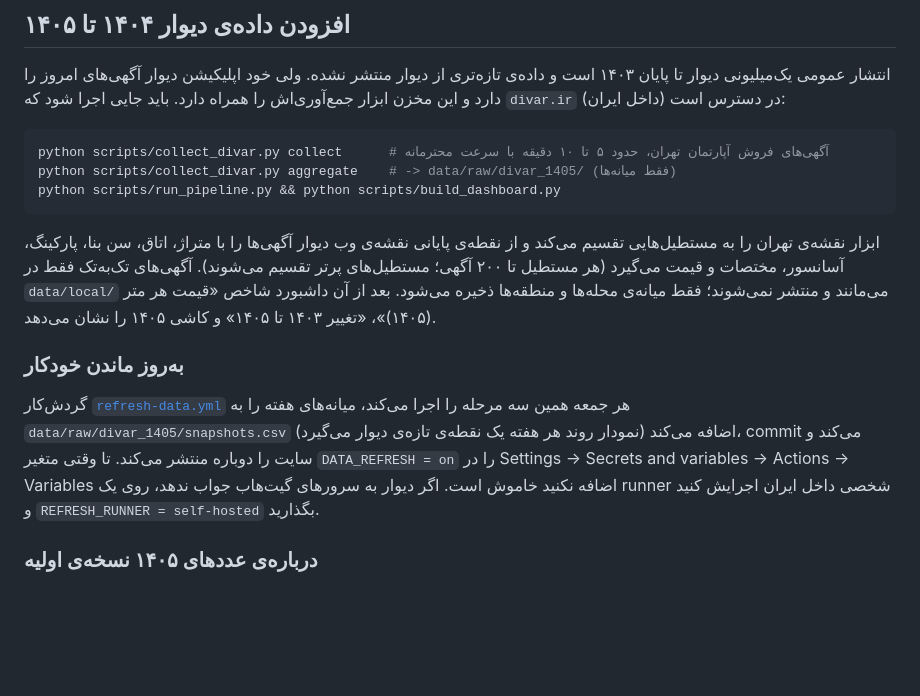
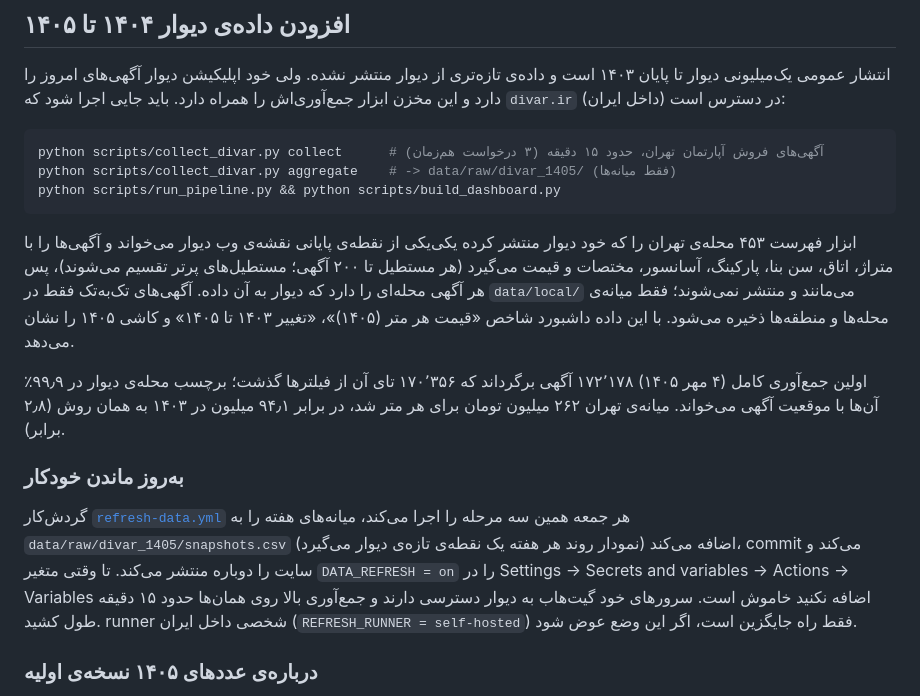
Before and after one commit to Milad-Shabani/Iran-housing-market-analytics, a Markdown page: README.fa.md, the part around the change. Rendered like a GitHub page; blank space fills up the shorter version.

Commit message:
README: first full Divar collection results and refresh timing

````diff
--- a/README.fa.md
+++ b/README.fa.md
@@ -74,16 +74,18 @@ pytest -q
 انتشار عمومی یک‌میلیونی دیوار تا پایان ۱۴۰۳ است و داده‌ی تازه‌تری از دیوار منتشر نشده. ولی خود اپلیکیشن دیوار آگهی‌های امروز را دارد و این مخزن ابزار جمع‌آوری‌اش را همراه دارد. باید جایی اجرا شود که `divar.ir` در دسترس است (داخل ایران):
 
 ```bash
-python scripts/collect_divar.py collect      # آگهی‌های فروش آپارتمان تهران، حدود ۵ تا ۱۰ دقیقه با سرعت محترمانه
+python scripts/collect_divar.py collect      # آگهی‌های فروش آپارتمان تهران، حدود ۱۵ دقیقه (۳ درخواست هم‌زمان)
 python scripts/collect_divar.py aggregate    # -> data/raw/divar_1405/ (فقط میانه‌ها)
 python scripts/run_pipeline.py && python scripts/build_dashboard.py
 ```
 
-ابزار نقشه‌ی تهران را به مستطیل‌هایی تقسیم می‌کند و از نقطه‌ی پایانی نقشه‌ی وب دیوار آگهی‌ها را با متراژ، اتاق، سن بنا، پارکینگ، آسانسور، مختصات و قیمت می‌گیرد (هر مستطیل تا ۲۰۰ آگهی؛ مستطیل‌های پرتر تقسیم می‌شوند). آگهی‌های تک‌به‌تک فقط در `data/local/` می‌مانند و منتشر نمی‌شوند؛ فقط میانه‌ی محله‌ها و منطقه‌ها ذخیره می‌شود. بعد از آن داشبورد شاخص «قیمت هر متر (۱۴۰۵)»، «تغییر ۱۴۰۳ تا ۱۴۰۵» و کاشی ۱۴۰۵ را نشان می‌دهد.
+ابزار فهرست ۴۵۳ محله‌ی تهران را که خود دیوار منتشر کرده یکی‌یکی از نقطه‌ی پایانی نقشه‌ی وب دیوار می‌خواند و آگهی‌ها را با متراژ، اتاق، سن بنا، پارکینگ، آسانسور، مختصات و قیمت می‌گیرد (هر مستطیل تا ۲۰۰ آگهی؛ مستطیل‌های پرتر تقسیم می‌شوند)، پس هر آگهی محله‌ای را دارد که دیوار به آن داده. آگهی‌های تک‌به‌تک فقط در `data/local/` می‌مانند و منتشر نمی‌شوند؛ فقط میانه‌ی محله‌ها و منطقه‌ها ذخیره می‌شود. با این داده داشبورد شاخص «قیمت هر متر (۱۴۰۵)»، «تغییر ۱۴۰۳ تا ۱۴۰۵» و کاشی ۱۴۰۵ را نشان می‌دهد.
+
+اولین جمع‌آوری کامل (۴ مهر ۱۴۰۵) ۱۷۲٬۱۷۸ آگهی برگرداند که ۱۷۰٬۳۵۶ تای آن از فیلترها گذشت؛ برچسب محله‌ی دیوار در ۹۹٫۹٪ آن‌ها با موقعیت آگهی می‌خواند. میانه‌ی تهران ۲۶۲ میلیون تومان برای هر متر شد، در برابر ۹۴٫۱ میلیون در ۱۴۰۳ به همان روش (۲٫۸ برابر).
 
 ### به‌روز ماندن خودکار
 
-گردش‌کار [`refresh-data.yml`](.github/workflows/refresh-data.yml) هر جمعه همین سه مرحله را اجرا می‌کند، میانه‌های هفته را به `data/raw/divar_1405/snapshots.csv` اضافه می‌کند (نمودار روند هر هفته یک نقطه‌ی تازه‌ی دیوار می‌گیرد)، commit می‌کند و سایت را دوباره منتشر می‌کند. تا وقتی متغیر `DATA_REFRESH = on` را در Settings → Secrets and variables → Actions → Variables اضافه نکنید خاموش است. اگر دیوار به سرورهای گیت‌هاب جواب ندهد، روی یک runner شخصی داخل ایران اجرایش کنید و `REFRESH_RUNNER = self-hosted` بگذارید.
+گردش‌کار [`refresh-data.yml`](.github/workflows/refresh-data.yml) هر جمعه همین سه مرحله را اجرا می‌کند، میانه‌های هفته را به `data/raw/divar_1405/snapshots.csv` اضافه می‌کند (نمودار روند هر هفته یک نقطه‌ی تازه‌ی دیوار می‌گیرد)، commit می‌کند و سایت را دوباره منتشر می‌کند. تا وقتی متغیر `DATA_REFRESH = on` را در Settings → Secrets and variables → Actions → Variables اضافه نکنید خاموش است. سرورهای خود گیت‌هاب به دیوار دسترسی دارند و جمع‌آوری بالا روی همان‌ها حدود ۱۵ دقیقه طول کشید. runner شخصی داخل ایران (`REFRESH_RUNNER = self-hosted`) فقط راه جایگزین است، اگر این وضع عوض شود.
 
 ### درباره‌ی عددهای ۱۴۰۵ نسخه‌ی اولیه
 
````
Also changed, not shown: README.md (+8 -5 lines).
